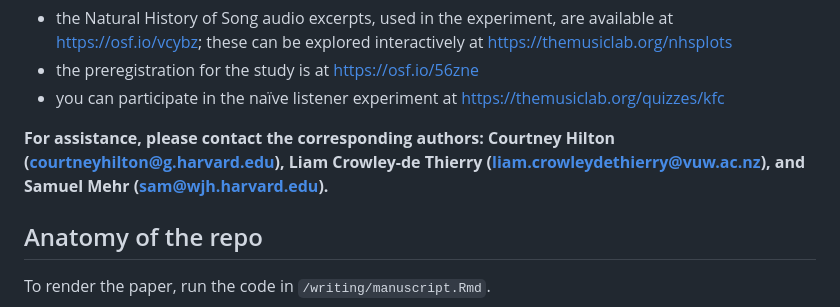
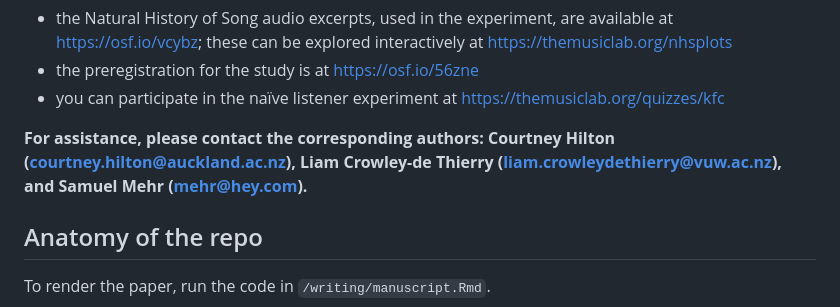
Before and after one commit to themusiclab/form-function-kids, a Markdown page: README.md, the part around the change. Drawn GitHub-style.

Commit message:
update my and Sam's emails in README

```diff
--- a/README.md
+++ b/README.md
@@ -14,7 +14,7 @@ Further data and information are available elsewhere:
 - the preregistration for the study is at https://osf.io/56zne
 - you can participate in the naïve listener experiment at <https://themusiclab.org/quizzes/kfc>
 
-**For assistance, please contact the corresponding authors: Courtney Hilton (courtneyhilton@g.harvard.edu), Liam Crowley-de Thierry (liam.crowleydethierry@vuw.ac.nz), and Samuel Mehr (sam@wjh.harvard.edu).**
+**For assistance, please contact the corresponding authors: Courtney Hilton (courtney.hilton@auckland.ac.nz), Liam Crowley-de Thierry (liam.crowleydethierry@vuw.ac.nz), and Samuel Mehr (mehr@hey.com).**
 
 ## Anatomy of the repo
 
```
